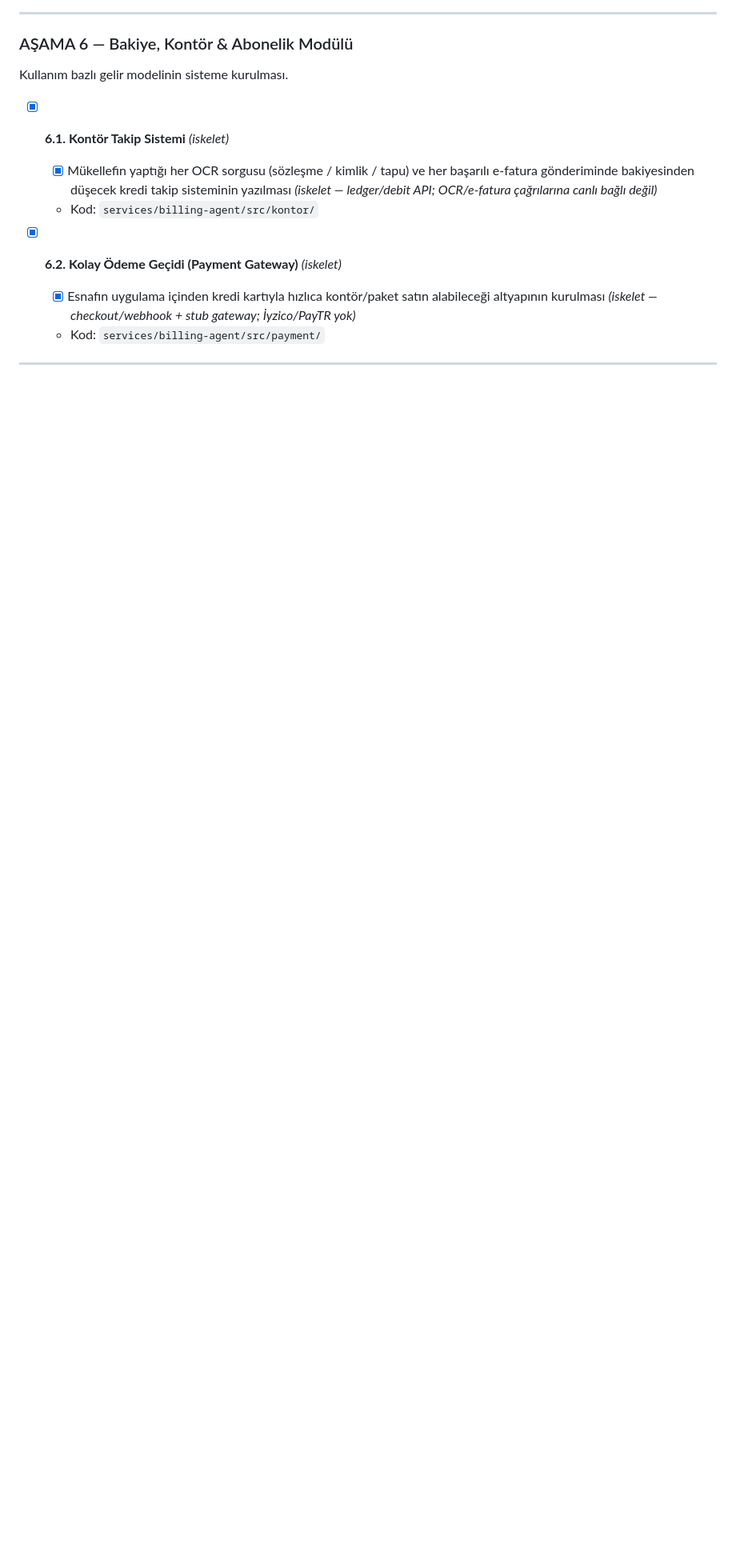
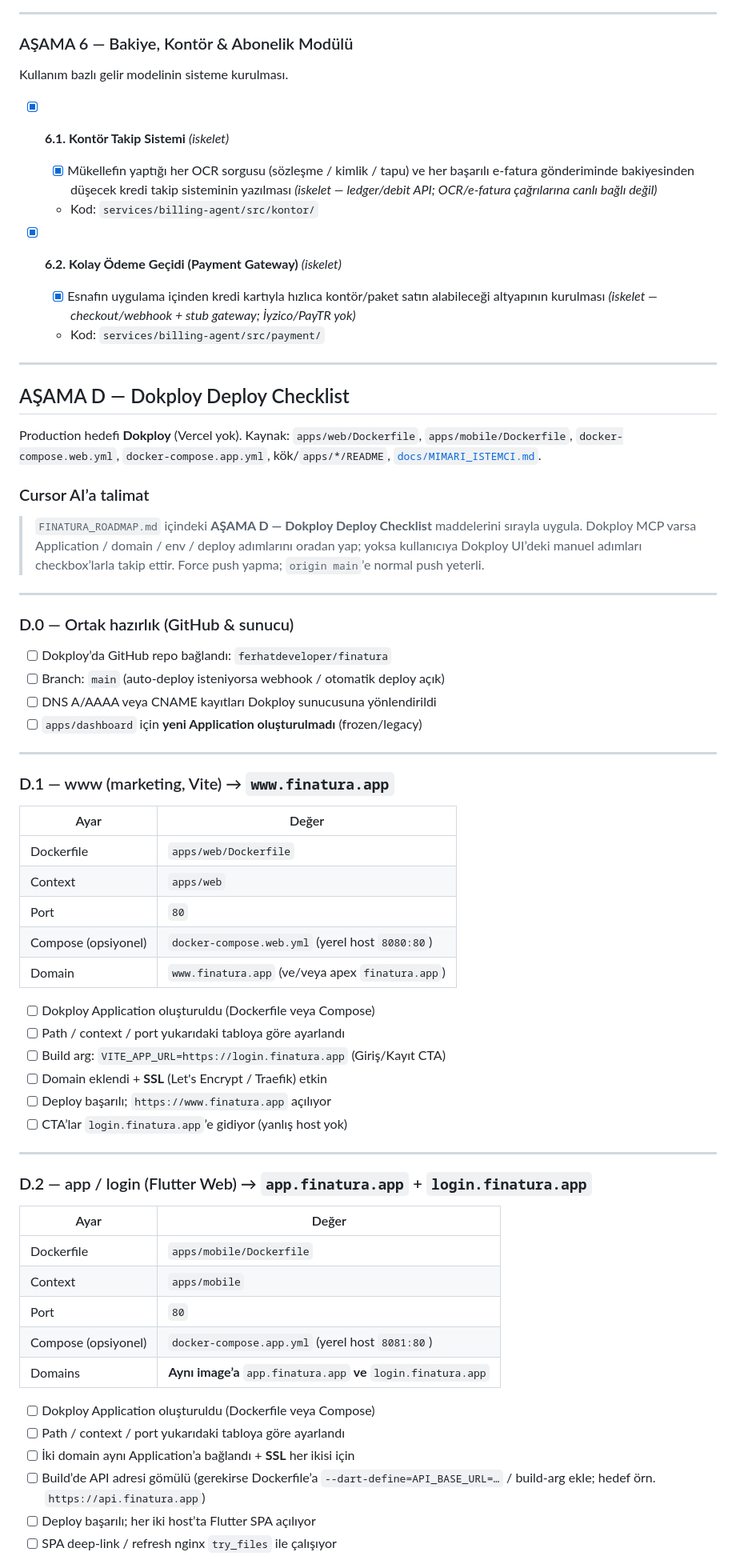
Before and after one commit to ferhatdeveloper/finatura, a Markdown page: FINATURA_ROADMAP.md, the part around one of its changes. Shown at 80% size. GitHub-like rendering; blank space fills up the shorter version.

```diff
--- a/FINATURA_ROADMAP.md
+++ b/FINATURA_ROADMAP.md
@@ -187,3 +187,58 @@ Kullanım bazlı gelir modelinin sisteme kurulması.
 
 ---
 
+## AŞAMA D — Dokploy Deploy Checklist
+
+Production hedefi **Dokploy** (Vercel yok). Kaynak: `apps/web/Dockerfile`, `apps/mobile/Dockerfile`, `docker-compose.web.yml`, `docker-compose.app.yml`, kök/`apps/*/README`, [`docs/MIMARI_ISTEMCI.md`](docs/MIMARI_ISTEMCI.md).
+
+### Cursor AI’a talimat
+
+> `FINATURA_ROADMAP.md` içindeki **AŞAMA D — Dokploy Deploy Checklist** maddelerini sırayla uygula. Dokploy MCP varsa Application / domain / env / deploy adımlarını oradan yap; yoksa kullanıcıya Dokploy UI’deki manuel adımları checkbox’larla takip ettir. Force push yapma; `origin main`’e normal push yeterli.
+
+---
+
+### D.0 — Ortak hazırlık (GitHub & sunucu)
+
+- [ ] Dokploy’da GitHub repo bağlandı: `ferhatdeveloper/finatura`
+- [ ] Branch: `main` (auto-deploy isteniyorsa webhook / otomatik deploy açık)
+- [ ] DNS A/AAAA veya CNAME kayıtları Dokploy sunucusuna yönlendirildi
+- [ ] `apps/dashboard` için **yeni Application oluşturulmadı** (frozen/legacy)
+
+---
+
+### D.1 — www (marketing, Vite) → `www.finatura.app`
+
+| Ayar | Değer |
+|------|--------|
+| Dockerfile | `apps/web/Dockerfile` |
+| Context | `apps/web` |
+| Port | `80` |
+| Compose (opsiyonel) | `docker-compose.web.yml` (yerel host `8080:80`) |
+| Domain | `www.finatura.app` (ve/veya apex `finatura.app`) |
+
+- [ ] Dokploy Application oluşturuldu (Dockerfile veya Compose)
+- [ ] Path / context / port yukarıdaki tabloya göre ayarlandı
+- [ ] Build arg: `VITE_APP_URL=https://login.finatura.app` (Giriş/Kayıt CTA)
+- [ ] Domain eklendi + **SSL** (Let's Encrypt / Traefik) etkin
+- [ ] Deploy başarılı; `https://www.finatura.app` açılıyor
+- [ ] CTA’lar `login.finatura.app`’e gidiyor (yanlış host yok)
+
+---
+
+### D.2 — app / login (Flutter Web) → `app.finatura.app` + `login.finatura.app`
+
+| Ayar | Değer |
+|------|--------|
+| Dockerfile | `apps/mobile/Dockerfile` |
+| Context | `apps/mobile` |
+| Port | `80` |
+| Compose (opsiyonel) | `docker-compose.app.yml` (yerel host `8081:80`) |
+| Domains | **Aynı image’a** `app.finatura.app` **ve** `login.finatura.app` |
+
+- [ ] Dokploy Application oluşturuldu (Dockerfile veya Compose)
+- [ ] Path / context / port yukarıdaki tabloya göre ayarlandı
+- [ ] İki domain aynı Application’a bağlandı + **SSL** her ikisi için
+- [ ] Build’de API adresi gömülü (gerekirse Dockerfile’a `--dart-define=API_BASE_URL=…` / build-arg ekle; hedef örn. `https://api.finatura.app`)
+- [ ] Deploy başarılı; her iki host’ta Flutter SPA açılıyor
+- [ ] SPA deep-link / refresh nginx `try_files` ile çalışıyor
+
```
Also changed, not shown: other parts of FINATURA_ROADMAP.md (+73 -0 lines).
